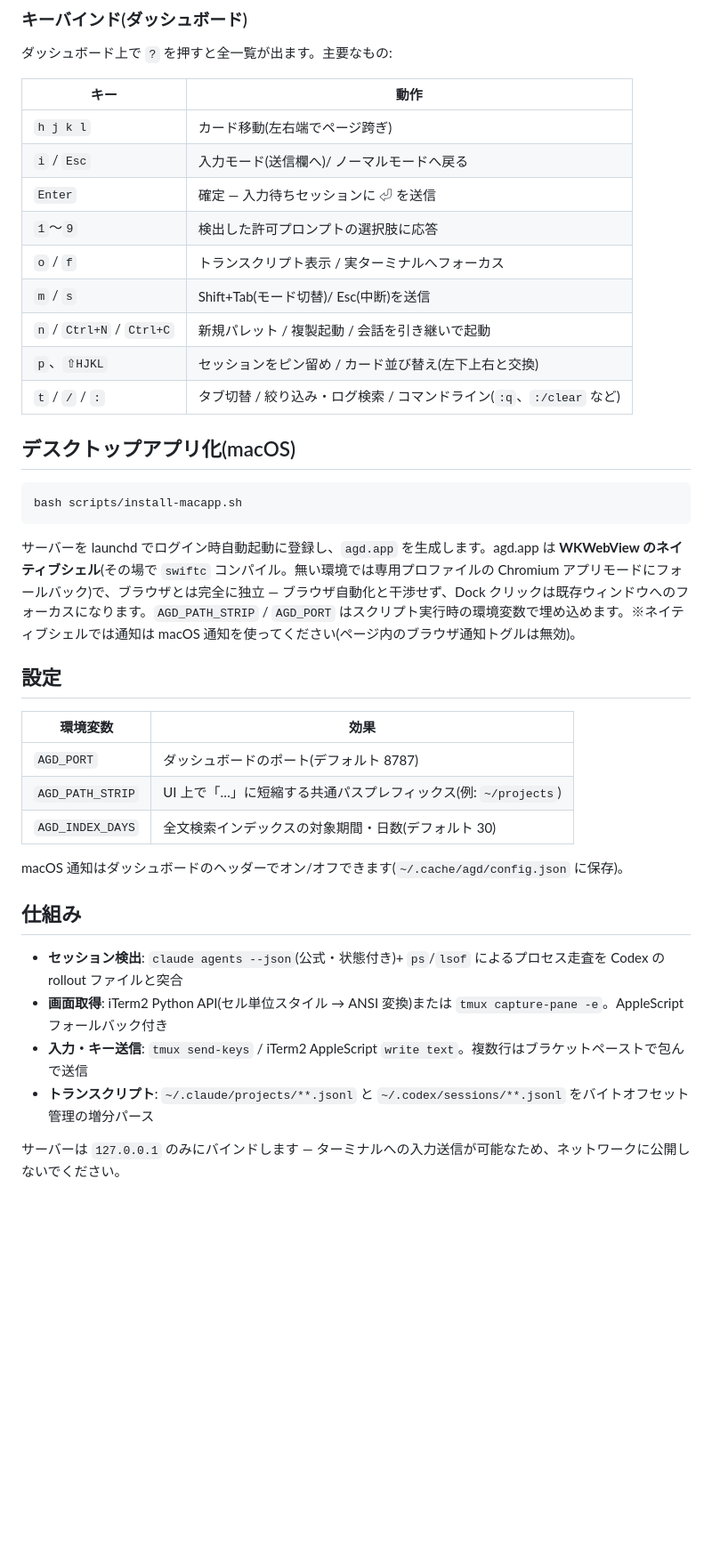
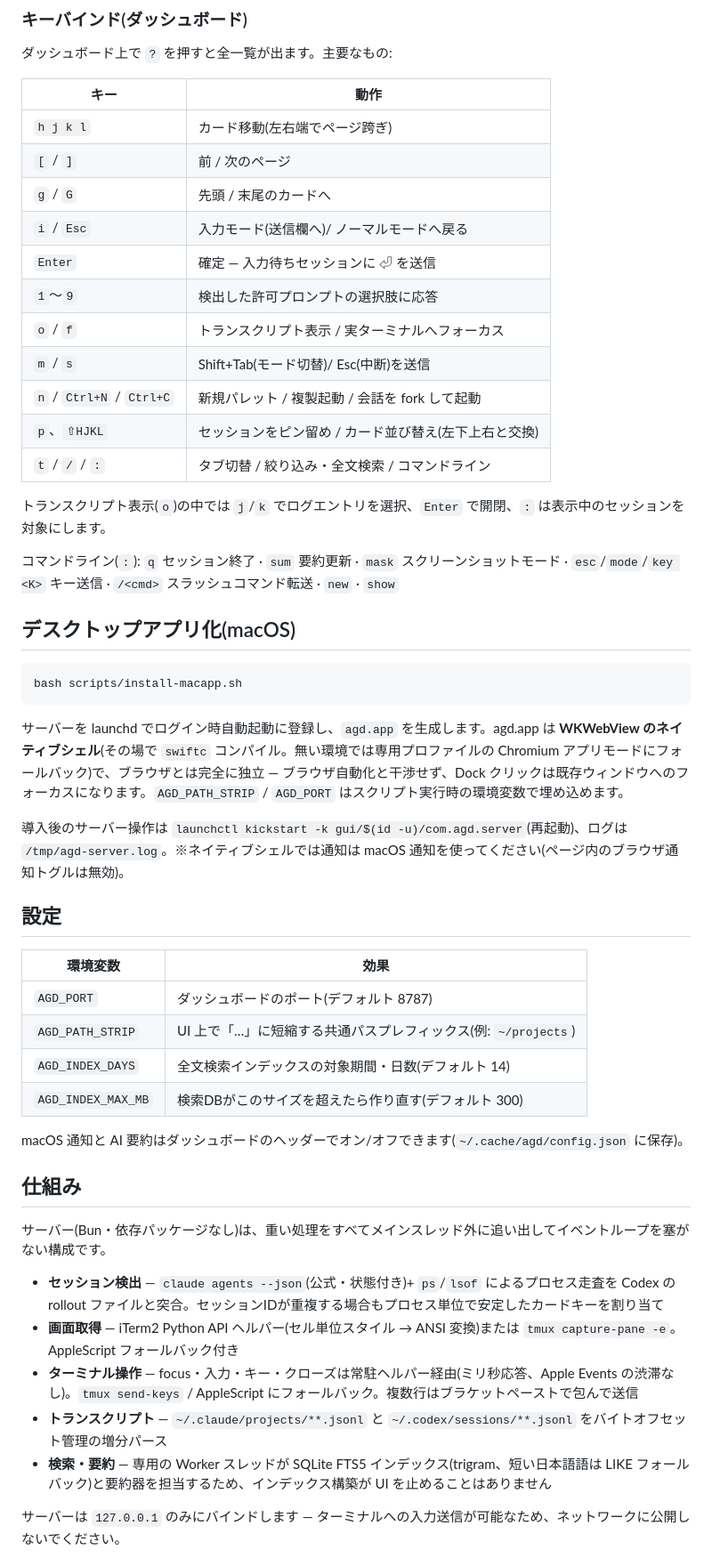
Before and after one commit to wand125/agd, a Markdown page: README.ja.md, the part around one of its changes. Shown at 89% size. Drawn GitHub-style; blank space fills up the shorter version.

````diff
--- a/README.ja.md
+++ b/README.ja.md
@@ -62,14 +64,20 @@ agd watch    # 自動更新表示
 | キー | 動作 |
 |---|---|
 | `h j k l` | カード移動(左右端でページ跨ぎ) |
+| `[` / `]` | 前 / 次のページ |
+| `g` / `G` | 先頭 / 末尾のカードへ |
 | `i` / `Esc` | 入力モード(送信欄へ)/ ノーマルモードへ戻る |
 | `Enter` | 確定 — 入力待ちセッションに ⏎ を送信 |
 | `1`〜`9` | 検出した許可プロンプトの選択肢に応答 |
 | `o` / `f` | トランスクリプト表示 / 実ターミナルへフォーカス |
 | `m` / `s` | Shift+Tab(モード切替)/ Esc(中断)を送信 |
-| `n` / `Ctrl+N` / `Ctrl+C` | 新規パレット / 複製起動 / 会話を引き継いで起動 |
+| `n` / `Ctrl+N` / `Ctrl+C` | 新規パレット / 複製起動 / 会話を fork して起動 |
 | `p`、`⇧HJKL` | セッションをピン留め / カード並び替え(左下上右と交換) |
-| `t` / `/` / `:` | タブ切替 / 絞り込み・ログ検索 / コマンドライン(`:q`、`:/clear` など) |
+| `t` / `/` / `:` | タブ切替 / 絞り込み・全文検索 / コマンドライン |
+
+トランスクリプト表示(`o`)の中では `j`/`k` でログエントリを選択、`Enter` で開閉、`:` は表示中のセッションを対象にします。
+
+コマンドライン(`:`): `q` セッション終了 · `sum` 要約更新 · `mask` スクリーンショットモード · `esc`/`mode`/`key <K>` キー送信 · `/<cmd>` スラッシュコマンド転送 · `new` · `show`
 
 ## デスクトップアプリ化(macOS)
 
@@ -77,7 +85,9 @@ agd watch    # 自動更新表示
 bash scripts/install-macapp.sh
 ```
 
-サーバーを launchd でログイン時自動起動に登録し、`agd.app` を生成します。agd.app は **WKWebView のネイティブシェル**(その場で `swiftc` コンパイル。無い環境では専用プロファイルの Chromium アプリモードにフォールバック)で、ブラウザとは完全に独立 — ブラウザ自動化と干渉せず、Dock クリックは既存ウィンドウへのフォーカスになります。`AGD_PATH_STRIP` / `AGD_PORT` はスクリプト実行時の環境変数で埋め込めます。※ネイティブシェルでは通知は macOS 通知を使ってください(ページ内のブラウザ通知トグルは無効)。
+サーバーを launchd でログイン時自動起動に登録し、`agd.app` を生成します。agd.app は **WKWebView のネイティブシェル**(その場で `swiftc` コンパイル。無い環境では専用プロファイルの Chromium アプリモードにフォールバック)で、ブラウザとは完全に独立 — ブラウザ自動化と干渉せず、Dock クリックは既存ウィンドウへのフォーカスになります。`AGD_PATH_STRIP` / `AGD_PORT` はスクリプト実行時の環境変数で埋め込めます。
+
+導入後のサーバー操作は `launchctl kickstart -k gui/$(id -u)/com.agd.server`(再起動)、ログは `/tmp/agd-server.log`。※ネイティブシェルでは通知は macOS 通知を使ってください(ページ内のブラウザ通知トグルは無効)。
 
 ## 設定
 
@@ -85,16 +95,20 @@ bash scripts/install-macapp.sh
 |---|---|
 | `AGD_PORT` | ダッシュボードのポート(デフォルト 8787) |
 | `AGD_PATH_STRIP` | UI 上で「…」に短縮する共通パスプレフィックス(例: `~/projects`) |
-| `AGD_INDEX_DAYS` | 全文検索インデックスの対象期間・日数(デフォルト 30) |
+| `AGD_INDEX_DAYS` | 全文検索インデックスの対象期間・日数(デフォルト 14) |
+| `AGD_INDEX_MAX_MB` | 検索DBがこのサイズを超えたら作り直す(デフォルト 300) |
 
-macOS 通知はダッシュボードのヘッダーでオン/オフできます(`~/.cache/agd/config.json` に保存)。
+macOS 通知と AI 要約はダッシュボードのヘッダーでオン/オフできます(`~/.cache/agd/config.json` に保存)。
 
 ## 仕組み
 
-- **セッション検出**: `claude agents --json`(公式・状態付き)+ `ps`/`lsof` によるプロセス走査を Codex の rollout ファイルと突合
-- **画面取得**: iTerm2 Python API(セル単位スタイル → ANSI 変換)または `tmux capture-pane -e`。AppleScript フォールバック付き
-- **入力・キー送信**: `tmux send-keys` / iTerm2 AppleScript `write text`。複数行はブラケットペーストで包んで送信
-- **トランスクリプト**: `~/.claude/projects/**.jsonl` と `~/.codex/sessions/**.jsonl` をバイトオフセット管理の増分パース
+サーバー(Bun・依存パッケージなし)は、重い処理をすべてメインスレッド外に追い出してイベントループを塞がない構成です。
+
+- **セッション検出** — `claude agents --json`(公式・状態付き)+ `ps`/`lsof` によるプロセス走査を Codex の rollout ファイルと突合。セッションIDが重複する場合もプロセス単位で安定したカードキーを割り当て
+- **画面取得** — iTerm2 Python API ヘルパー(セル単位スタイル → ANSI 変換)または `tmux capture-pane -e`。AppleScript フォールバック付き
+- **ターミナル操作** — focus・入力・キー・クローズは常駐ヘルパー経由(ミリ秒応答、Apple Events の渋滞なし)。`tmux send-keys` / AppleScript にフォールバック。複数行はブラケットペーストで包んで送信
+- **トランスクリプト** — `~/.claude/projects/**.jsonl` と `~/.codex/sessions/**.jsonl` をバイトオフセット管理の増分パース
+- **検索・要約** — 専用の Worker スレッドが SQLite FTS5 インデックス(trigram、短い日本語語は LIKE フォールバック)と要約器を担当するため、インデックス構築が UI を止めることはありません
 
 サーバーは `127.0.0.1` のみにバインドします — ターミナルへの入力送信が可能なため、ネットワークに公開しないでください。
 
````
Also changed, not shown: other parts of README.ja.md (+11 -9 lines), README.md (+33 -18 lines).
